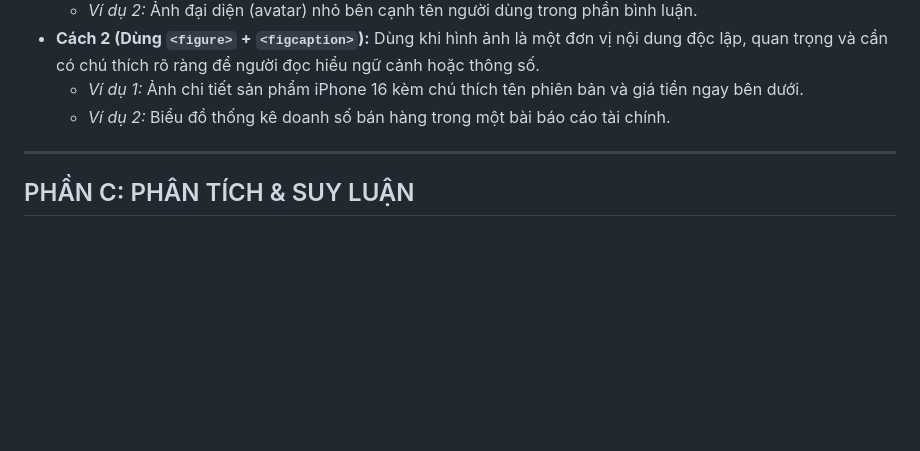
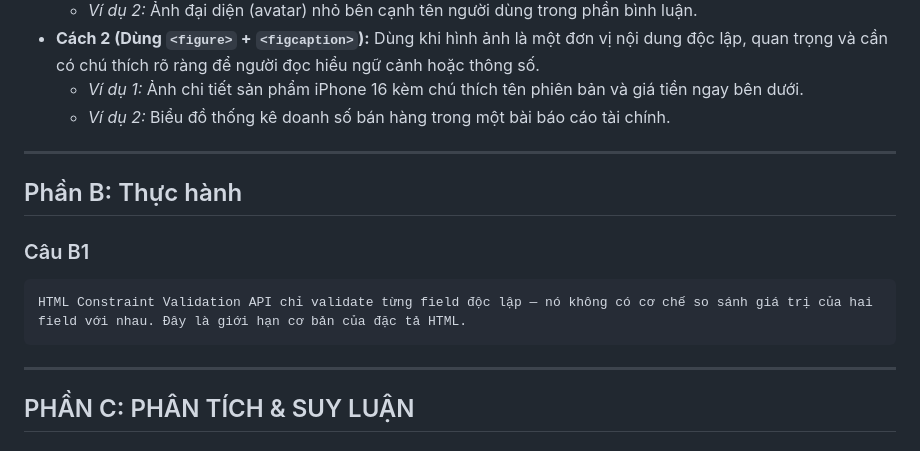
Before and after one commit to rainlyyy/CSE391_NguyenThacGiaHuy_2451160791, a Markdown page: PBT_02/answers.md, the part around the change. GitHub-like rendering; blank space fills up the shorter version.

Commit message:
Lam phan B1

```diff
--- a/PBT_02/answers.md
+++ b/PBT_02/answers.md
@@ -70,6 +70,13 @@ Lỗi 5
 
 ---
 
+## Phần B: Thực hành
+
+### Câu B1
+
+    HTML Constraint Validation API chỉ validate từng field độc lập — nó không có cơ chế so sánh giá trị của hai field với nhau. Đây là giới hạn cơ bản của đặc tả HTML.
+______________________________________________________________________
+
 ## PHẦN C: PHÂN TÍCH & SUY LUẬN
 
 ### Câu C1: Debug Form (8 lỗi)
```
